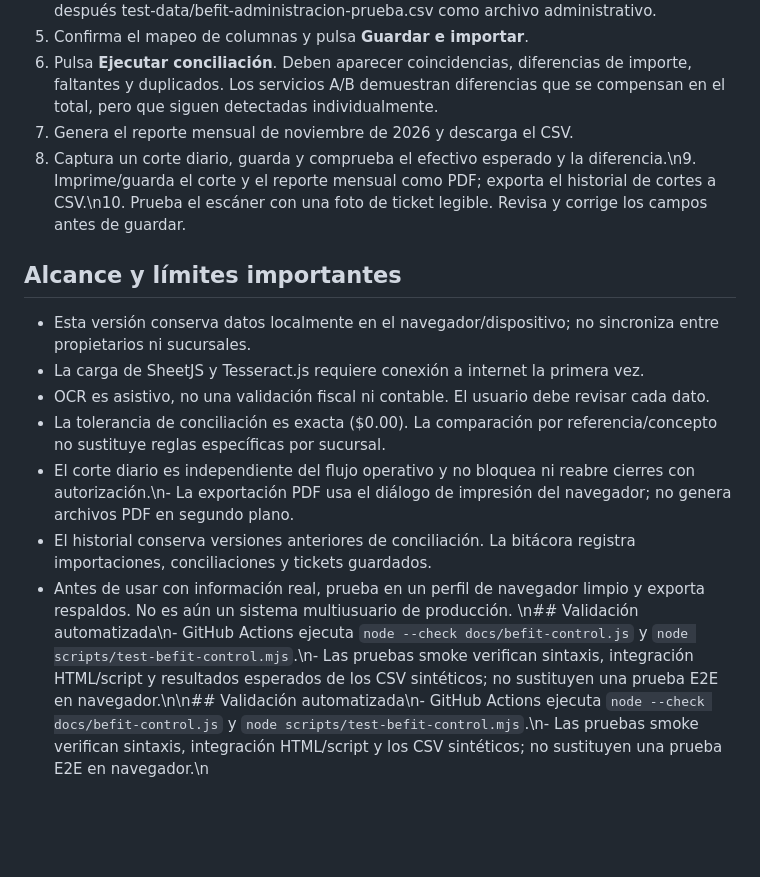
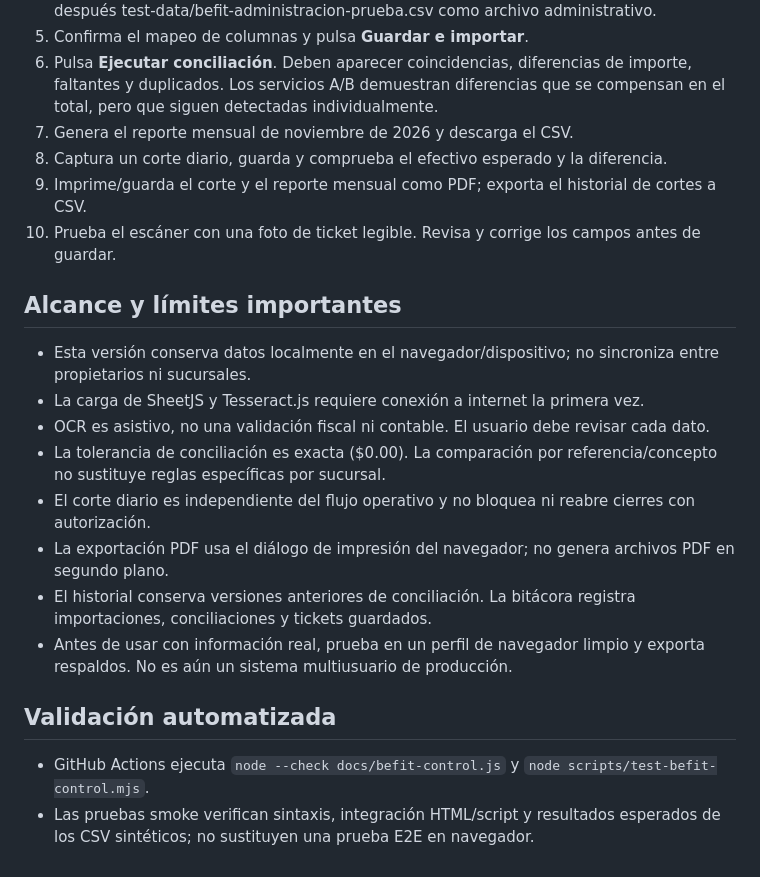
Before and after one commit to erickramonsanchez8-maker/assosiated, a Markdown page: docs/BEFIT-CONTROL-TESTS.md, the part around one of its changes. Rendered like a GitHub page; blank space fills up the shorter version.

Commit message:
Limpiar formato de la guía de pruebas

```diff
--- a/docs/BEFIT-CONTROL-TESTS.md
+++ b/docs/BEFIT-CONTROL-TESTS.md
@@ -19,14 +20,20 @@
 5. Confirma el mapeo de columnas y pulsa **Guardar e importar**.
 6. Pulsa **Ejecutar conciliación**. Deben aparecer coincidencias, diferencias de importe, faltantes y duplicados. Los servicios A/B demuestran diferencias que se compensan en el total, pero que siguen detectadas individualmente.
 7. Genera el reporte mensual de noviembre de 2026 y descarga el CSV.
-8. Captura un corte diario, guarda y comprueba el efectivo esperado y la diferencia.\n9. Imprime/guarda el corte y el reporte mensual como PDF; exporta el historial de cortes a CSV.\n10. Prueba el escáner con una foto de ticket legible. Revisa y corrige los campos antes de guardar.
+8. Captura un corte diario, guarda y comprueba el efectivo esperado y la diferencia.
+9. Imprime/guarda el corte y el reporte mensual como PDF; exporta el historial de cortes a CSV.
+10. Prueba el escáner con una foto de ticket legible. Revisa y corrige los campos antes de guardar.
 
 ## Alcance y límites importantes
 - Esta versión conserva datos localmente en el navegador/dispositivo; no sincroniza entre propietarios ni sucursales.
 - La carga de SheetJS y Tesseract.js requiere conexión a internet la primera vez.
 - OCR es asistivo, no una validación fiscal ni contable. El usuario debe revisar cada dato.
 - La tolerancia de conciliación es exacta ($0.00). La comparación por referencia/concepto no sustituye reglas específicas por sucursal.
-- El corte diario es independiente del flujo operativo y no bloquea ni reabre cierres con autorización.\n- La exportación PDF usa el diálogo de impresión del navegador; no genera archivos PDF en segundo plano.
+- El corte diario es independiente del flujo operativo y no bloquea ni reabre cierres con autorización.
+- La exportación PDF usa el diálogo de impresión del navegador; no genera archivos PDF en segundo plano.
 - El historial conserva versiones anteriores de conciliación. La bitácora registra importaciones, conciliaciones y tickets guardados.
 - Antes de usar con información real, prueba en un perfil de navegador limpio y exporta respaldos. No es aún un sistema multiusuario de producción.
-\n## Validación automatizada\n- GitHub Actions ejecuta `node --check docs/befit-control.js` y `node scripts/test-befit-control.mjs`.\n- Las pruebas smoke verifican sintaxis, integración HTML/script y resultados esperados de los CSV sintéticos; no sustituyen una prueba E2E en navegador.\n\n## Validación automatizada\n- GitHub Actions ejecuta `node --check docs/befit-control.js` y `node scripts/test-befit-control.mjs`.\n- Las pruebas smoke verifican sintaxis, integración HTML/script y los CSV sintéticos; no sustituyen una prueba E2E en navegador.\n
+
+## Validación automatizada
+- GitHub Actions ejecuta `node --check docs/befit-control.js` y `node scripts/test-befit-control.mjs`.
+- Las pruebas smoke verifican sintaxis, integración HTML/script y resultados esperados de los CSV sintéticos; no sustituyen una prueba E2E en navegador.
```
Also changed, not shown: other parts of docs/BEFIT-CONTROL-TESTS.md (+2 -1 lines).
